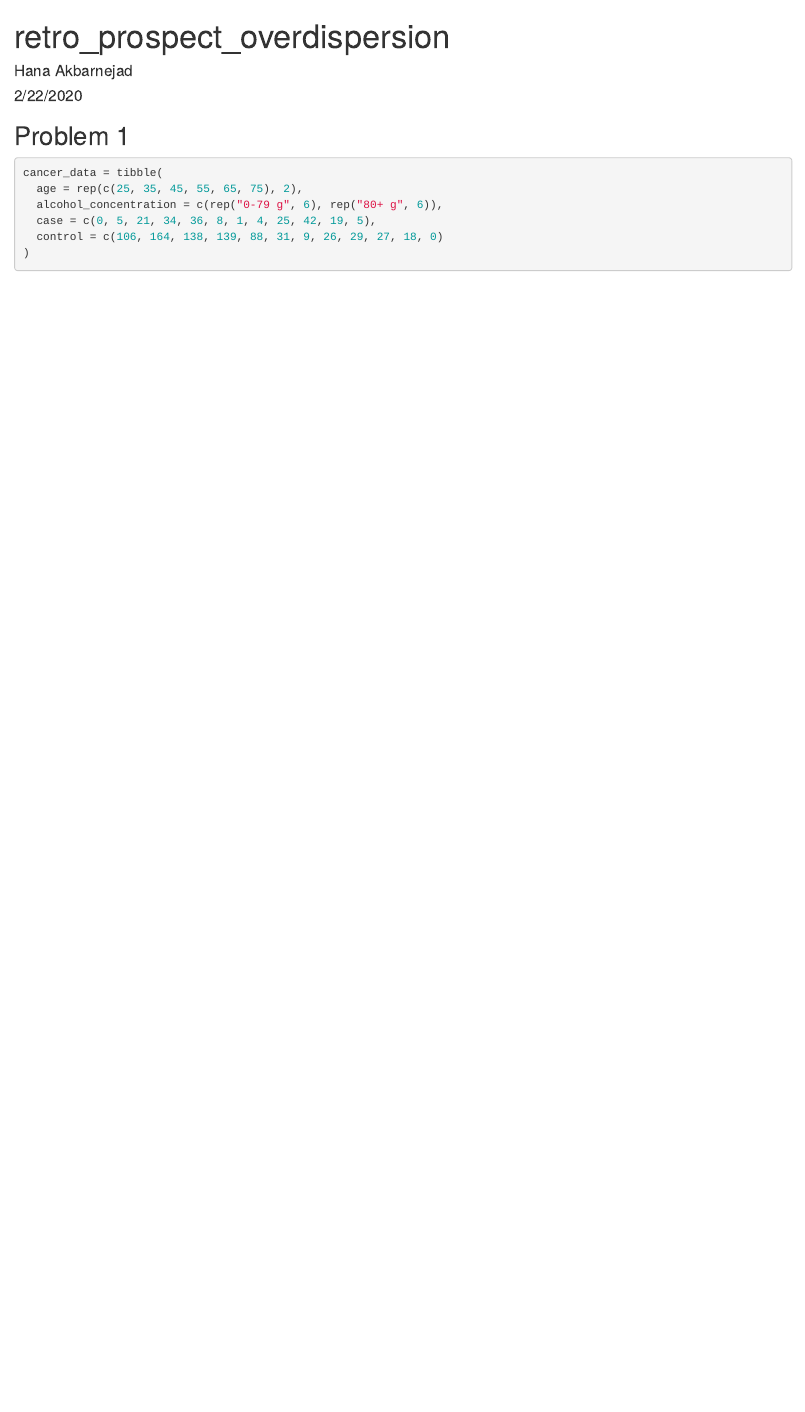
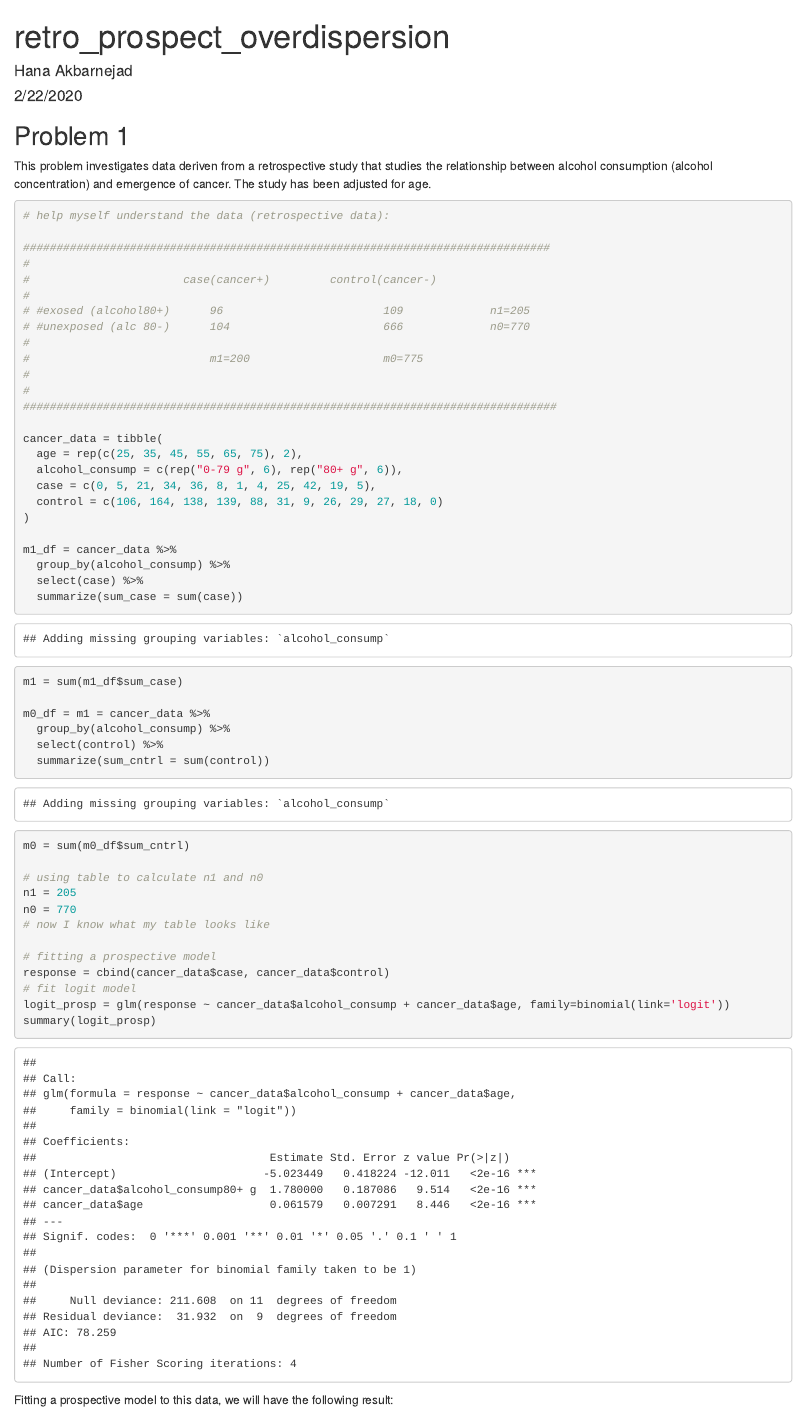
Before and after one commit to Akbarnejadhn/rtro_pro_overdispersion, an R Markdown document (retro_pros_overdispersion.Rmd): the page in a window 1100 px wide, from its top. Rendered offline with R 4.5, knitr and Pandoc, with nearby package versions.

Commit message:
some progress building prospective moddel

````diff
--- a/retro_pros_overdispersion.Rmd
+++ b/retro_pros_overdispersion.Rmd
@@ -29,13 +29,61 @@ theme_set(theme_minimal() + theme(legend.position = "bottom"))
 
 ## Problem 1
 
+This problem investigates data deriven from a retrospective study that studies the relationship between alcohol consumption (alcohol concentration) and emergence of cancer. The study has been adjusted for age.
+
 ```{r data}
+
+# help myself understand the data (retrospective data):
+
+###############################################################################
+#
+#                       case(cancer+)         control(cancer-)
+#
+# #exosed (alcohol80+)      96                        109             n1=205
+# #unexposed (alc 80-)      104                       666             n0=770
+#
+#                           m1=200                    m0=775
+#
+#
+################################################################################
 
 cancer_data = tibble(
   age = rep(c(25, 35, 45, 55, 65, 75), 2),
-  alcohol_concentration = c(rep("0-79 g", 6), rep("80+ g", 6)),
+  alcohol_consump = c(rep("0-79 g", 6), rep("80+ g", 6)),
   case = c(0, 5, 21, 34, 36, 8, 1, 4, 25, 42, 19, 5),
   control = c(106, 164, 138, 139, 88, 31, 9, 26, 29, 27, 18, 0)
 )
 
+m1_df = cancer_data %>%
+  group_by(alcohol_consump) %>%
+  select(case) %>%
+  summarize(sum_case = sum(case))
+
+m1 = sum(m1_df$sum_case)
+
+m0_df = m1 = cancer_data %>%
+  group_by(alcohol_consump) %>%
+  select(control) %>%
+  summarize(sum_cntrl = sum(control))
+
+m0 = sum(m0_df$sum_cntrl)
+
+# using table to calculate n1 and n0
+n1 = 205
+n0 = 770
+# now I know what my table looks like
+
+# fitting a prospective model
+response = cbind(cancer_data$case, cancer_data$control)
+# fit logit model
+logit_prosp = glm(response ~ cancer_data$alcohol_consump + cancer_data$age, family=binomial(link='logit'))
+summary(logit_prosp)
+
 ```
+
+Fitting a prospective model to this data, we will have the following result:
+
+```{r pros_model}
+
+
+```
````
Also changed, not shown: retro_pros_overdispersion.html (added).
